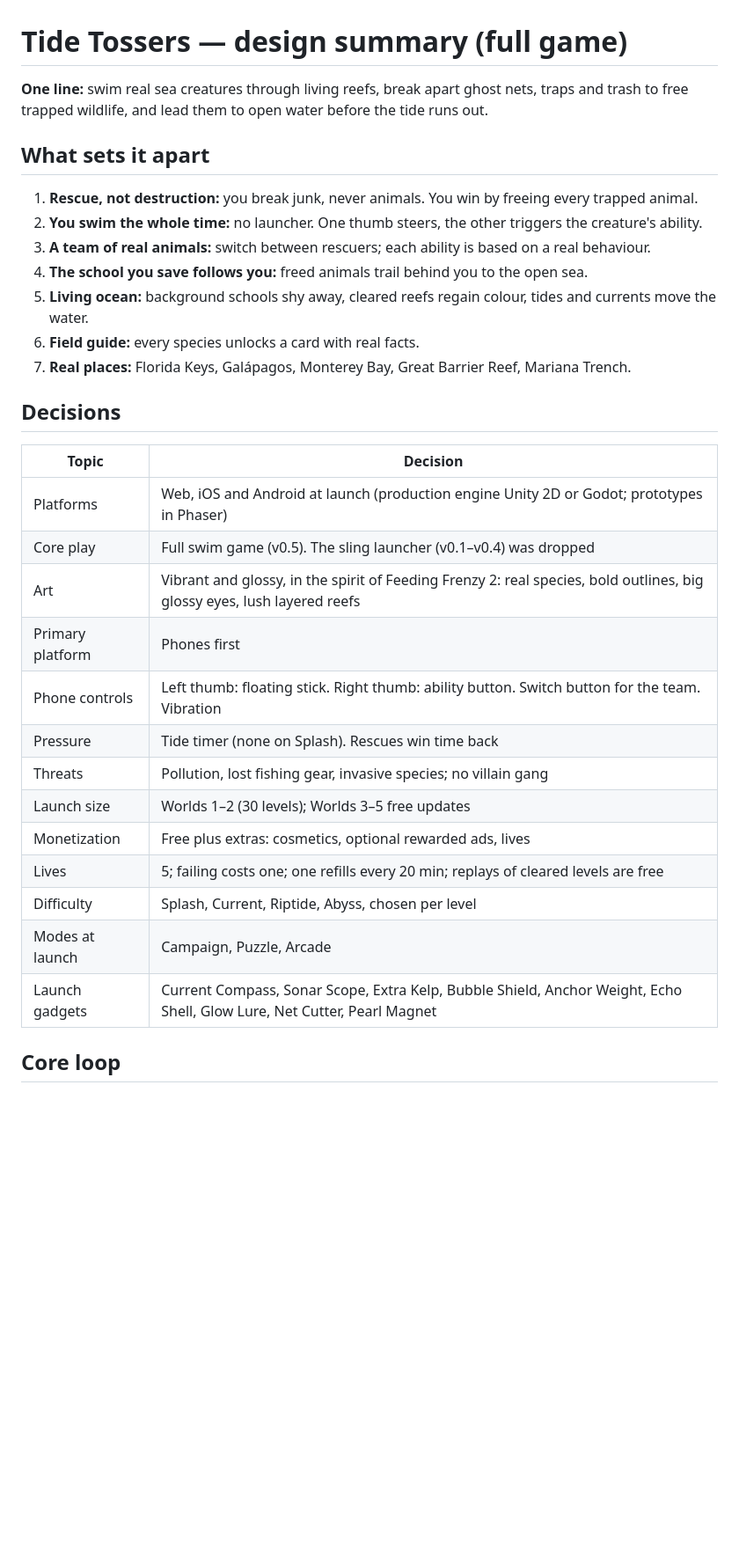
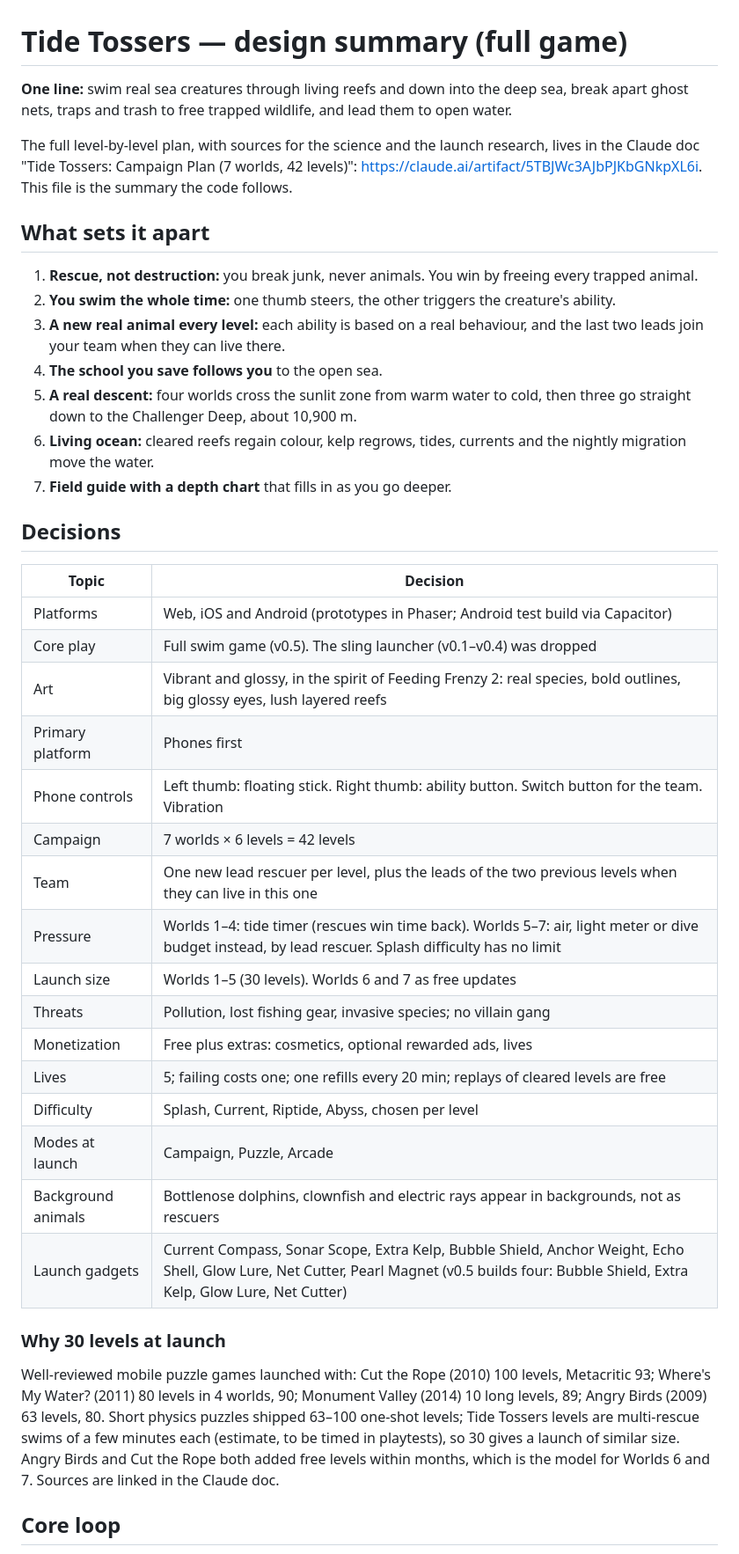
Before and after one commit to raystub/tide-tossers, a Markdown page: docs/DESIGN.md, the part around one of its changes. Shown at 88% size. GitHub-like rendering; blank space fills up the shorter version.

Commit message:
Design: 7-world, 42-level campaign plan; team rule; deep-world pressure; launch with Worlds 1-5

```diff
--- a/docs/DESIGN.md
+++ b/docs/DESIGN.md
@@ -1,34 +1,43 @@
 # Tide Tossers — design summary (full game)
 
-**One line:** swim real sea creatures through living reefs, break apart ghost nets, traps and trash to free trapped wildlife, and lead them to open water before the tide runs out.
+**One line:** swim real sea creatures through living reefs and down into the deep sea, break apart ghost nets, traps and trash to free trapped wildlife, and lead them to open water.
+
+The full level-by-level plan, with sources for the science and the launch research, lives in the Claude doc "Tide Tossers: Campaign Plan (7 worlds, 42 levels)": https://claude.ai/artifact/5TBJWc3AJbPJKbGNkpXL6i. This file is the summary the code follows.
 
 ## What sets it apart
 
 1. **Rescue, not destruction:** you break junk, never animals. You win by freeing every trapped animal.
-2. **You swim the whole time:** no launcher. One thumb steers, the other triggers the creature's ability.
-3. **A team of real animals:** switch between rescuers; each ability is based on a real behaviour.
-4. **The school you save follows you:** freed animals trail behind you to the open sea.
-5. **Living ocean:** background schools shy away, cleared reefs regain colour, tides and currents move the water.
-6. **Field guide:** every species unlocks a card with real facts.
-7. **Real places:** Florida Keys, Galápagos, Monterey Bay, Great Barrier Reef, Mariana Trench.
+2. **You swim the whole time:** one thumb steers, the other triggers the creature's ability.
+3. **A new real animal every level:** each ability is based on a real behaviour, and the last two leads join your team when they can live there.
+4. **The school you save follows you** to the open sea.
+5. **A real descent:** four worlds cross the sunlit zone from warm water to cold, then three go straight down to the Challenger Deep, about 10,900 m.
+6. **Living ocean:** cleared reefs regain colour, kelp regrows, tides, currents and the nightly migration move the water.
+7. **Field guide with a depth chart** that fills in as you go deeper.
 
 ## Decisions
 
 | Topic | Decision |
 | --- | --- |
-| Platforms | Web, iOS and Android at launch (production engine Unity 2D or Godot; prototypes in Phaser) |
+| Platforms | Web, iOS and Android (prototypes in Phaser; Android test build via Capacitor) |
 | Core play | Full swim game (v0.5). The sling launcher (v0.1–v0.4) was dropped |
 | Art | Vibrant and glossy, in the spirit of Feeding Frenzy 2: real species, bold outlines, big glossy eyes, lush layered reefs |
 | Primary platform | Phones first |
 | Phone controls | Left thumb: floating stick. Right thumb: ability button. Switch button for the team. Vibration |
-| Pressure | Tide timer (none on Splash). Rescues win time back |
+| Campaign | 7 worlds × 6 levels = 42 levels |
+| Team | One new lead rescuer per level, plus the leads of the two previous levels when they can live in this one |
+| Pressure | Worlds 1–4: tide timer (rescues win time back). Worlds 5–7: air, light meter or dive budget instead, by lead rescuer. Splash difficulty has no limit |
+| Launch size | Worlds 1–5 (30 levels). Worlds 6 and 7 as free updates |
 | Threats | Pollution, lost fishing gear, invasive species; no villain gang |
-| Launch size | Worlds 1–2 (30 levels); Worlds 3–5 free updates |
 | Monetization | Free plus extras: cosmetics, optional rewarded ads, lives |
 | Lives | 5; failing costs one; one refills every 20 min; replays of cleared levels are free |
 | Difficulty | Splash, Current, Riptide, Abyss, chosen per level |
 | Modes at launch | Campaign, Puzzle, Arcade |
-| Launch gadgets | Current Compass, Sonar Scope, Extra Kelp, Bubble Shield, Anchor Weight, Echo Shell, Glow Lure, Net Cutter, Pearl Magnet |
+| Background animals | Bottlenose dolphins, clownfish and electric rays appear in backgrounds, not as rescuers |
+| Launch gadgets | Current Compass, Sonar Scope, Extra Kelp, Bubble Shield, Anchor Weight, Echo Shell, Glow Lure, Net Cutter, Pearl Magnet (v0.5 builds four: Bubble Shield, Extra Kelp, Glow Lure, Net Cutter) |
+
+### Why 30 levels at launch
+
+Well-reviewed mobile puzzle games launched with: Cut the Rope (2010) 100 levels, Metacritic 93; Where's My Water? (2011) 80 levels in 4 worlds, 90; Monument Valley (2014) 10 long levels, 89; Angry Birds (2009) 63 levels, 80. Short physics puzzles shipped 63–100 one-shot levels; Tide Tossers levels are multi-rescue swims of a few minutes each (estimate, to be timed in playtests), so 30 gives a launch of similar size. Angry Birds and Cut the Rope both added free levels within months, which is the model for Worlds 6 and 7. Sources are linked in the Claude doc.
 
 ## Core loop
 
```
Also changed, not shown: other parts of docs/DESIGN.md (+79 -49 lines).
